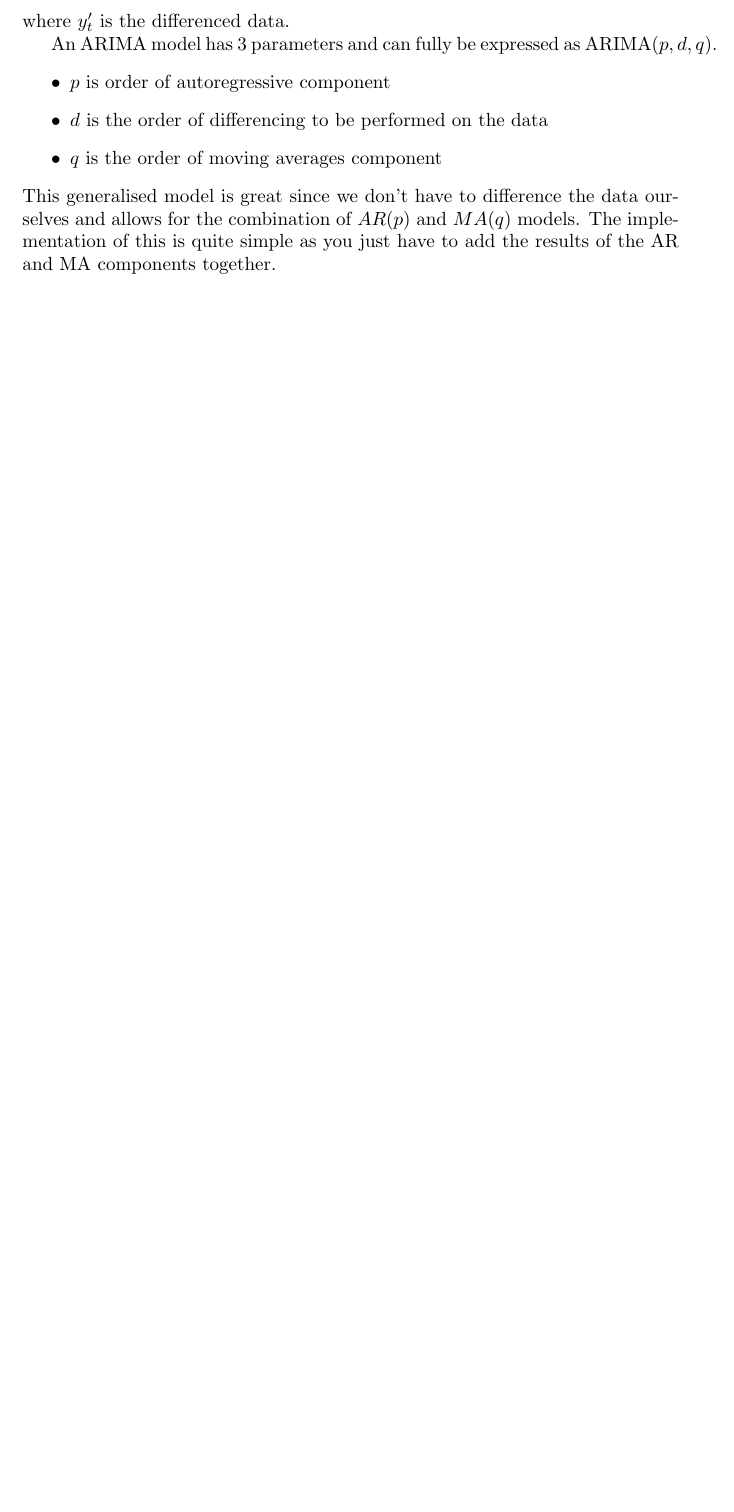
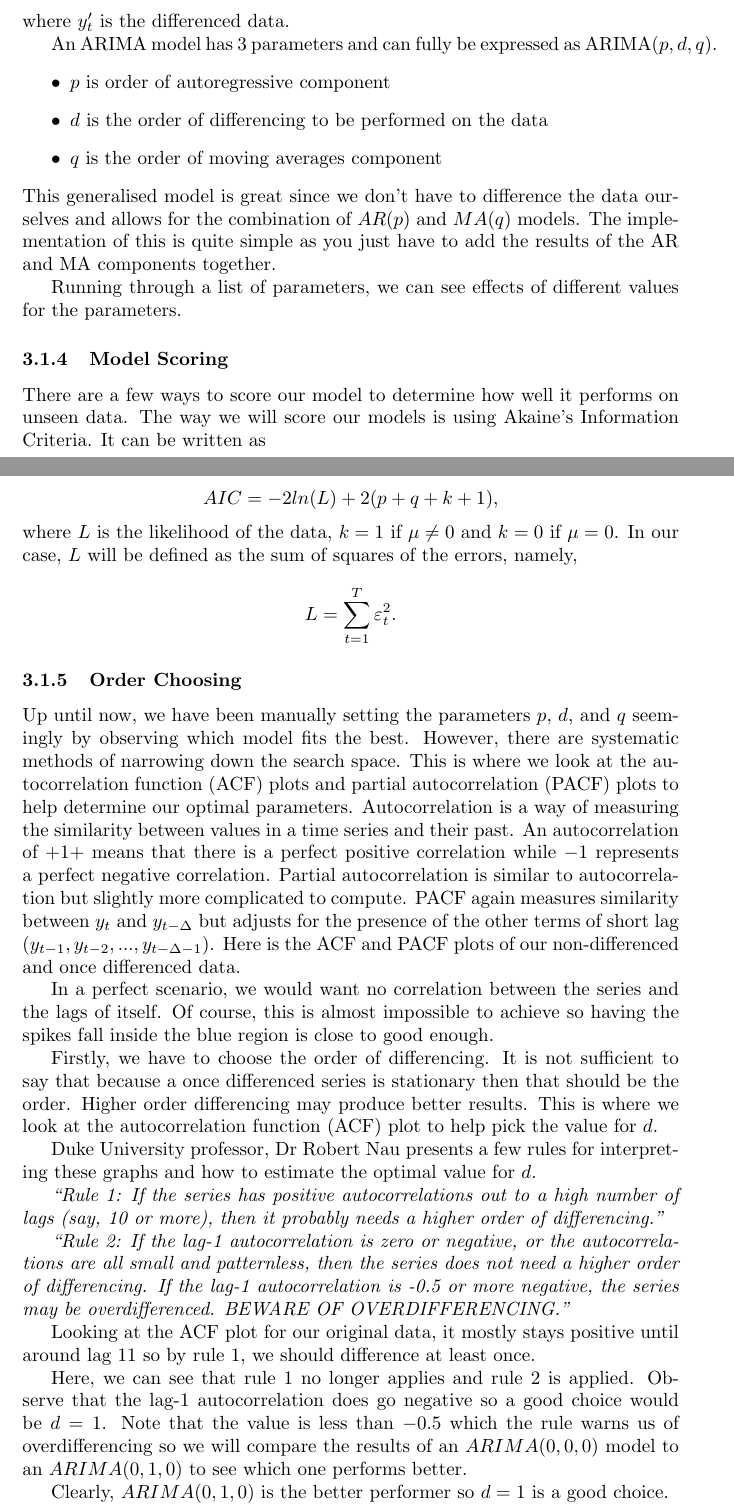
Before and after one commit to matt-juan23/time-series-forecasting, a LaTeX document (report.tex): part of page 11 of 12 before the commit and two parts of pages 11 and 12 of 14 after it, the two joined at a grey line, cut so that both start at the same text, the shorter picture padded with empty space. Compiled offline with pdfLaTeX.

Commit message:
more work on teh report

```diff
--- a/report.tex
+++ b/report.tex
@@ -8,6 +8,7 @@
 \usepackage{hyperref}
 \usepackage{graphicx}
 \usepackage{float}
+\usepackage{dirtytalk}
 
 \usepackage[
 backend=biber,
@@ -161,3 +162,37 @@ sorting=none
     \item $q$ is the order of moving averages component
   \end{itemize}
   This generalised model is great since we don't have to difference the data ourselves and allows for the combination of $AR(p)$ and $MA(q)$ models. The implementation of this is quite simple as you just have to add the results of the AR and MA components together.
+
+  Running through a list of parameters, we can see effects of different values for the parameters.
+
+  \subsubsection{Model Scoring}
+  There are a few ways to score our model to determine how well it performs on unseen data. The way we will score our models is using Akaine's Information Criteria. It can be written as
+
+  \begin{equation*}
+    AIC = -2ln(L) + 2(p + q + k + 1),
+  \end{equation*}
+  where $L$ is the likelihood of the data, $k = 1$ if $\mu \ne 0$ and $k = 0$ if $\mu = 0$. In our case, $L$ will be defined as the sum of squares of the errors, namely,
+
+  \begin{equation*}
+    L = \sum_{t=1}^{T} \varepsilon_t^2.
+  \end{equation*}
+
+  \subsubsection{Order Choosing}
+  Up until now, we have been manually setting the parameters $p$, $d$, and $q$ seemingly by observing which model fits the best. However, there are systematic methods of narrowing down the search space. This is where we look at the autocorrelation function (ACF) plots and partial autocorrelation (PACF) plots to help determine our optimal parameters. Autocorrelation is a way of measuring the similarity between values in a time series and their past. An autocorrelation of $+1+$ means that there is a perfect positive correlation while $-1$ represents a perfect negative correlation. Partial autocorrelation is similar to autocorrelation but slightly more complicated to compute. PACF again measures similarity between $y_t$ and $y_{t-\Delta}$ but adjusts for the presence of the other terms of short lag ($y_{t-1}, y_{t-2},...,y_{t-\Delta-1}$).
+  Here is the ACF and PACF plots of our non-differenced and once differenced data.
+
+  In a perfect scenario, we would want no correlation between the series and the lags of itself. Of course, this is almost impossible to achieve so having the spikes fall inside the blue region is close to good enough.
+
+  Firstly, we have to choose the order of differencing. It is not sufficient to say that because a once differenced series is stationary then that should be the order. Higher order differencing may produce better results. This is where we look at the autocorrelation function (ACF) plot to help pick the value for $d$.
+
+  Duke University professor, Dr Robert Nau presents a few rules for interpreting these graphs and how to estimate the optimal value for $d$.
+
+  \emph{\say{Rule 1: If the series has positive autocorrelations out to a high number of lags (say, 10 or more), then it probably needs a higher order of differencing.}}
+
+  \emph{\say{Rule 2: If the lag-1 autocorrelation is zero or negative, or the autocorrelations are all small and patternless, then the series does not need a higher order of differencing. If the lag-1 autocorrelation is -0.5 or more negative, the series may be overdifferenced.  BEWARE OF OVERDIFFERENCING.}}
+
+  Looking at the ACF plot for our original data, it mostly stays positive until around lag 11 so by rule 1, we should difference at least once.
+
+  Here, we can see that rule 1 no longer applies and rule 2 is applied. Observe that the lag-1 autocorrelation does go negative so a good choice would be $d=1$. Note that the value is less than $-0.5$ which the rule warns us of overdifferencing so we will compare the results of an $ARIMA(0,0,0)$ model to an $ARIMA(0,1,0)$ to see which one performs better.
+
+  Clearly, $ARIMA(0,1,0)$ is the better performer so $d=1$ is a good choice.
```
Also changed, not shown: report.pdf, report.tex (14 more changed lines), 1 other file.
